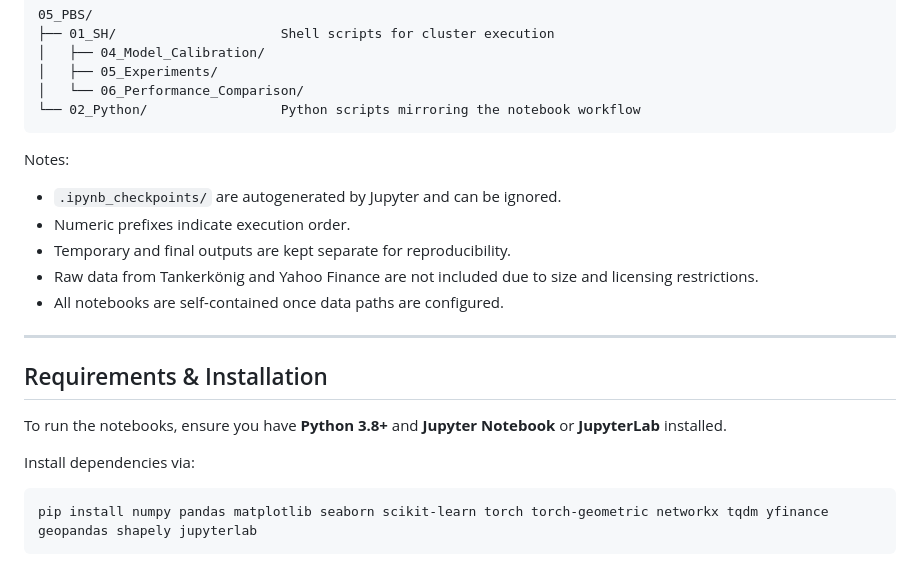
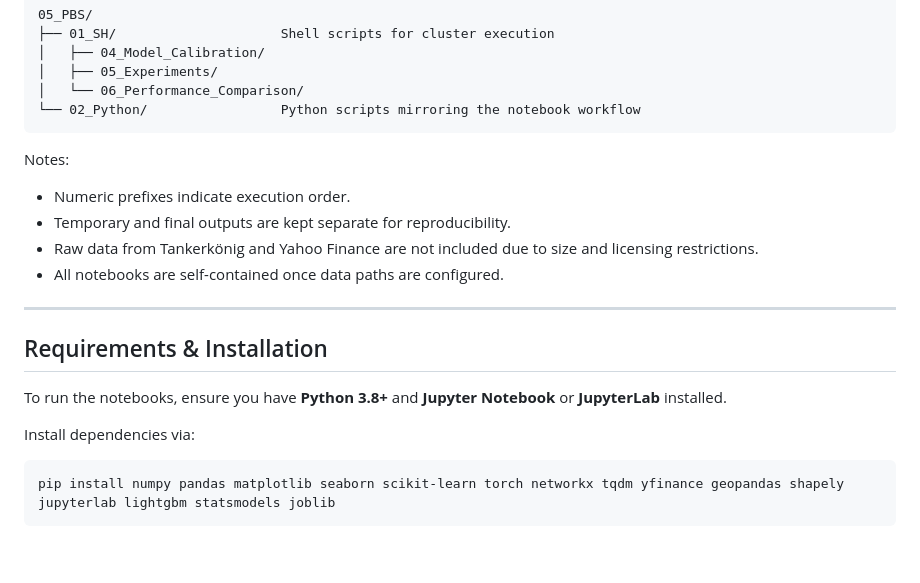
Before and after one commit to qstaudinger/STGNN-Price-Forecast, a Markdown page: README.md, the part around the change. Drawn GitHub-style.

`````diff
--- a/README.md
+++ b/README.md
@@ -65,7 +65,6 @@ The repository follows the full empirical workflow from raw data to final result
 └── 02_Python/                 Python scripts mirroring the notebook workflow
 ````
 Notes:
-- `.ipynb_checkpoints/` are autogenerated by Jupyter and can be ignored.
 - Numeric prefixes indicate execution order.
 - Temporary and final outputs are kept separate for reproducibility.
 - Raw data from Tankerkönig and Yahoo Finance are not included due to size and licensing restrictions.
@@ -81,5 +80,5 @@ To run the notebooks, ensure you have **Python 3.8+** and **Jupyter Notebook** o
 Install dependencies via:
 
 ```bash
-pip install numpy pandas matplotlib seaborn scikit-learn torch torch-geometric networkx tqdm yfinance geopandas shapely jupyterlab
+pip install numpy pandas matplotlib seaborn scikit-learn torch networkx tqdm yfinance geopandas shapely jupyterlab lightgbm statsmodels joblib
 ```
`````
